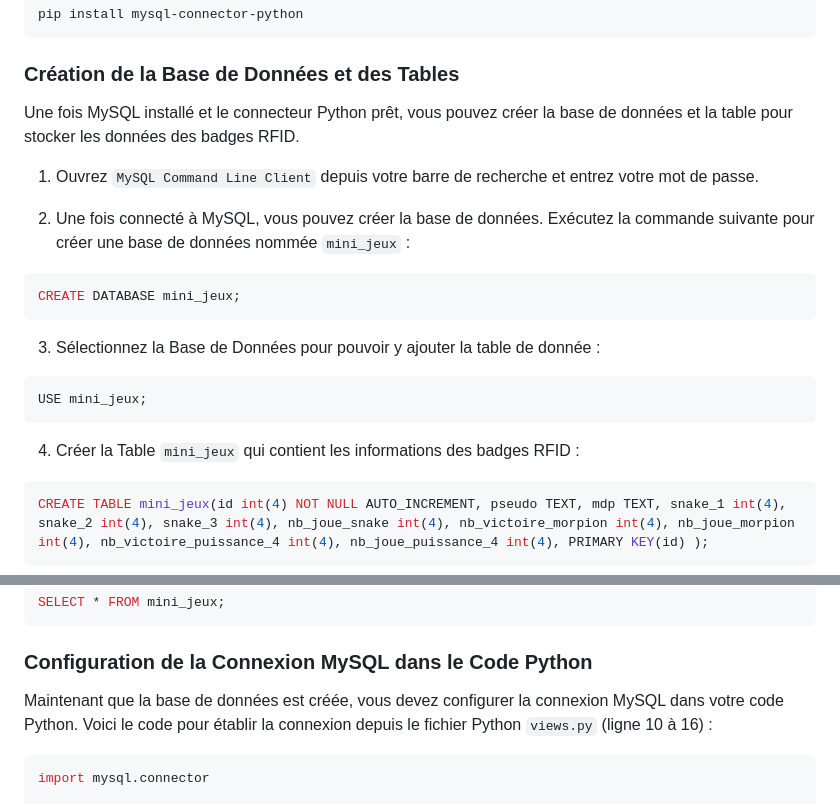
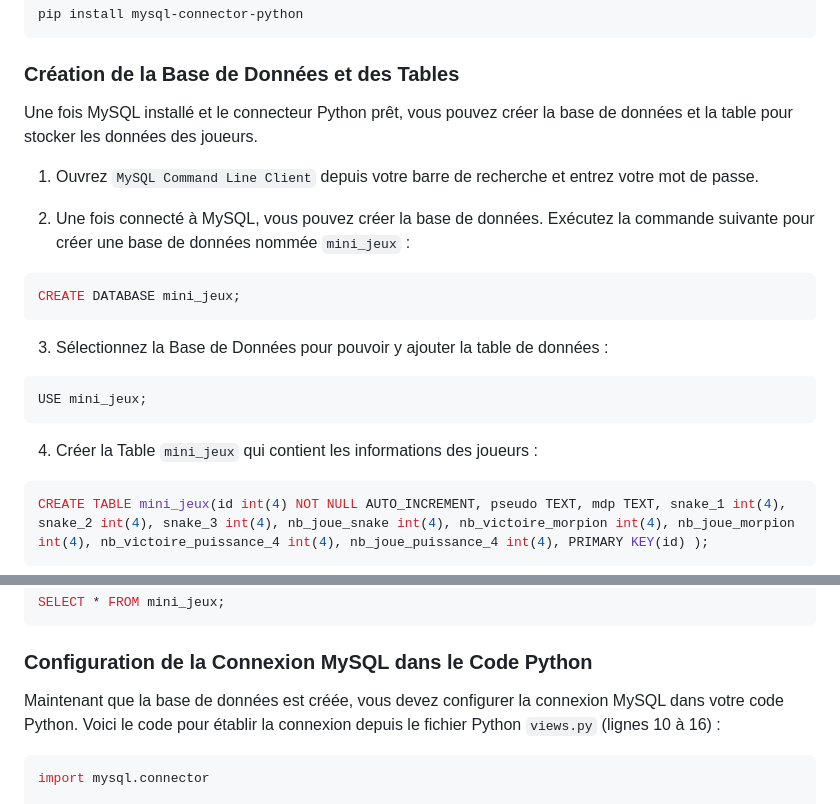
Before and after one commit to Nino-Rameau/mini_jeux, a Markdown page: README.md, 2 parts joined by grey strips. GitHub-like rendering.

Commit message:
maj readme

````diff
--- a/README.md
+++ b/README.md
@@ -66,7 +66,7 @@ pip install mysql-connector-python
 
 ### Création de la Base de Données et des Tables
 
-Une fois MySQL installé et le connecteur Python prêt, vous pouvez créer la base de données et la table pour stocker les données des badges RFID.
+Une fois MySQL installé et le connecteur Python prêt, vous pouvez créer la base de données et la table pour stocker les données des joueurs.
 
 1. Ouvrez `MySQL Command Line Client` depuis votre barre de recherche et entrez votre mot de passe.
 
@@ -75,12 +75,12 @@ Une fois MySQL installé et le connecteur Python prêt, vous pouvez créer la ba
 CREATE DATABASE mini_jeux;
 ```
 
-3. Sélectionnez la Base de Données pour pouvoir y ajouter la table de donnée :
+3. Sélectionnez la Base de Données pour pouvoir y ajouter la table de données :
 ```bash
 USE mini_jeux;
 ```
 
-4. Créer la Table `mini_jeux` qui contient les informations des badges RFID :
+4. Créer la Table `mini_jeux` qui contient les informations des joueurs :
 ```bash
 CREATE TABLE mini_jeux(id int(4) NOT NULL AUTO_INCREMENT, pseudo TEXT, mdp TEXT, snake_1 int(4), snake_2 int(4), snake_3 int(4), nb_joue_snake int(4), nb_victoire_morpion int(4), nb_joue_morpion int(4), nb_victoire_puissance_4 int(4), nb_joue_puissance_4 int(4), PRIMARY KEY(id) );
 ```
@@ -98,7 +98,7 @@ SELECT * FROM mini_jeux;
 
 ### Configuration de la Connexion MySQL dans le Code Python
 
-Maintenant que la base de données est créée, vous devez configurer la connexion MySQL dans votre code Python. Voici le code pour établir la connexion depuis le fichier Python `views.py` (ligne 10 à 16) :
+Maintenant que la base de données est créée, vous devez configurer la connexion MySQL dans votre code Python. Voici le code pour établir la connexion depuis le fichier Python `views.py` (lignes 10 à 16) :
 ```python
 import mysql.connector
 
````
